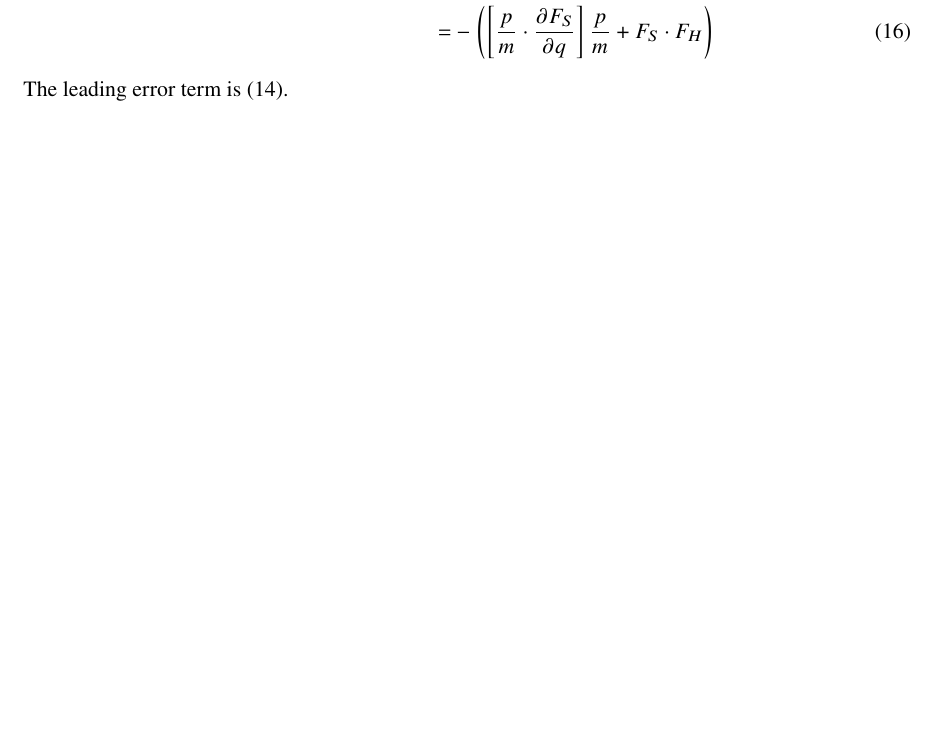
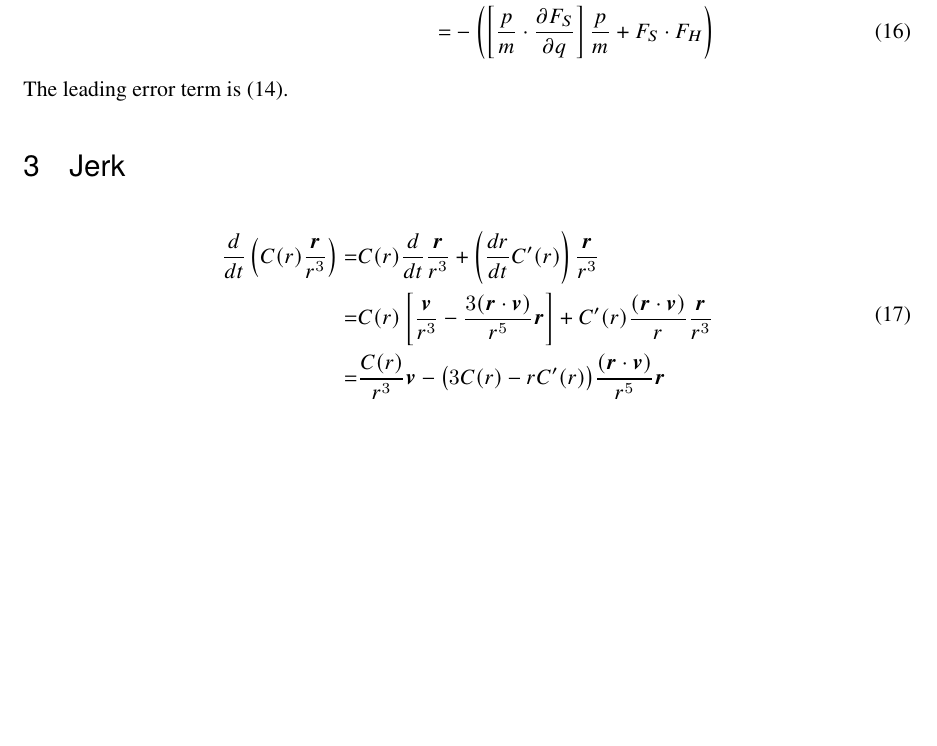
Before and after one commit to nitadori/Grad4th, a LaTeX document (gradient.tex): part of page 3 of 3, cut so that both start at the same text, the shorter picture padded with empty space. Compiled offline with pLaTeX and dvipdfmx.

Commit message:
jerk formula

```diff
--- a/gradient.tex
+++ b/gradient.tex
@@ -170,4 +170,14 @@ Now,
  =& - \left(  \left[\frac{p}{m} \cdot \frac{\partial F_S}{\partial q}\right]\frac{p}{m}  + F_S \cdot F_H \right)
 \end{align}
 The leading error term is (\ref{eq:p3terr}).
+
+\section{Jerk}
+\begin{equation}
+\begin{aligned}
+\frac{d}{dt} \left( C(r) \frac{\bm r}{r^3} \right)
+	=& C(r) \frac{d}{dt} \frac{\bm r}{r^3} + \left(\frac{dr}{dt} C'(r) \right) \frac{\bm r}{r^3}  \\
+	=& C(r) \left[ \frac{\bm v}{r^3} - \frac{3 (\bm r \cdot \bm v)}{r^5} \bm r \right] + C'(r) \frac{(\bm r \cdot \bm v)}{r} \frac{\bm r}{r^3} \\
+	=&  \frac{C(r)}{r^3} \bm v - \bigl( 3 C(r) - r C'(r) \bigr) \frac{(\bm r \cdot \bm v)}{r^5} \bm r
+\end{aligned}
+\end{equation}
 \end{document}
```
Also changed, not shown: gradient.pdf.
